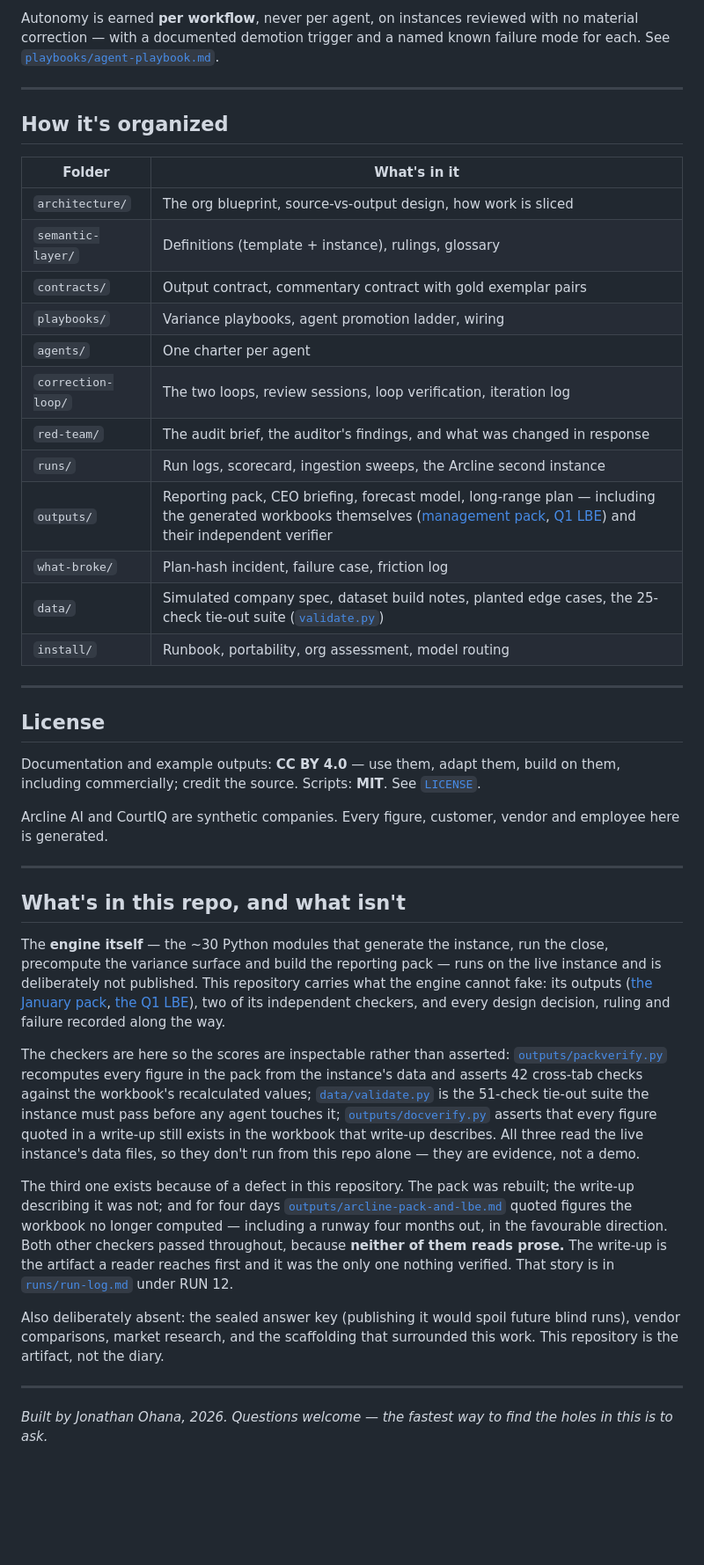
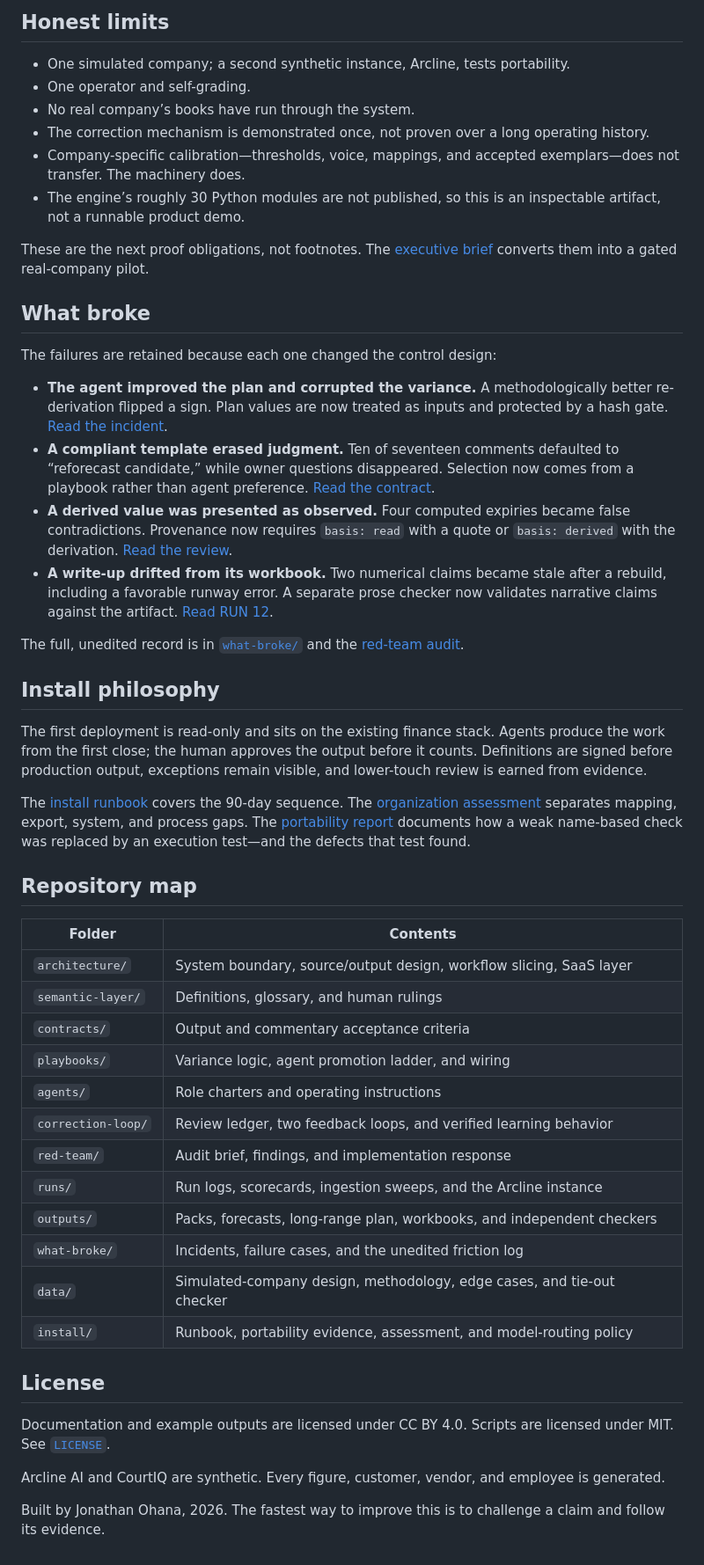
Before and after one commit to jonathan-ohana/agentic-finance-function, a Markdown page: README.md, the part around one of its changes. Shown at 88% size. Rendered like a GitHub page; blank space fills up the shorter version.

Commit message:
Make the project legible to founders CFOs and recruiters

```diff
--- a/README.md
+++ b/README.md
@@ -116,47 +78,53 @@ The ledger is a buy. The judgment layer is made of decisions no vendor can ship,
 
-Autonomy is earned **per workflow**, never per agent, on instances reviewed with no material correction — with a documented demotion trigger and a named known failure mode for each. See [`playbooks/agent-playbook.md`](playbooks/agent-playbook.md).
+## Honest limits
 
----
+- One simulated company; a second synthetic instance, Arcline, tests portability.
+- One operator and self-grading.
+- No real company’s books have run through the system.
+- The correction mechanism is demonstrated once, not proven over a long operating history.
+- Company-specific calibration—thresholds, voice, mappings, and accepted exemplars—does not transfer. The machinery does.
+- The engine’s roughly 30 Python modules are not published, so this is an inspectable artifact, not a runnable product demo.
 
-## How it's organized
+These are the next proof obligations, not footnotes. The [executive brief](EXECUTIVE-BRIEF.md) converts them into a gated real-company pilot.
 
-| Folder | What's in it |
+## What broke
+
+The failures are retained because each one changed the control design:
+
+- **The agent improved the plan and corrupted the variance.** A methodologically better re-derivation flipped a sign. Plan values are now treated as inputs and protected by a hash gate. [Read the incident](what-broke/plan-hash-incident.md).
+- **A compliant template erased judgment.** Ten of seventeen comments defaulted to “reforecast candidate,” while owner questions disappeared. Selection now comes from a playbook rather than agent preference. [Read the contract](contracts/commentary-contract.md).
+- **A derived value was presented as observed.** Four computed expiries became false contradictions. Provenance now requires `basis: read` with a quote or `basis: derived` with the derivation. [Read the review](correction-loop/first-review-session.md).
+- **A write-up drifted from its workbook.** Two numerical claims became stale after a rebuild, including a favorable runway error. A separate prose checker now validates narrative claims against the artifact. [Read RUN 12](runs/run-log.md#run-12--the-write-ups-had-drifted-from-the-workbooks--1-sep).
+
+The full, unedited record is in [`what-broke/`](what-broke/) and the [red-team audit](red-team/).
+
+## Install philosophy
+
+The first deployment is read-only and sits on the existing finance stack. Agents produce the work from the first close; the human approves the output before it counts. Definitions are signed before production output, exceptions remain visible, and lower-touch review is earned from evidence.
+
+The [install runbook](install/runbook.md) covers the 90-day sequence. The [organization assessment](install/org-assessment.md) separates mapping, export, system, and process gaps. The [portability report](install/portability.md) documents how a weak name-based check was replaced by an execution test—and the defects that test found.
+
+## Repository map
+
+| Folder | Contents |
 |---|---|
-| `architecture/` | The org blueprint, source-vs-output design, how work is sliced |
-| `semantic-layer/` | Definitions (template + instance), rulings, glossary |
-| `contracts/` | Output contract, commentary contract with gold exemplar pairs |
-| `playbooks/` | Variance playbooks, agent promotion ladder, wiring |
-| `agents/` | One charter per agent |
-| `correction-loop/` | The two loops, review sessions, loop verification, iteration log |
-| `red-team/` | The audit brief, the auditor's findings, and what was changed in response |
-| `runs/` | Run logs, scorecard, ingestion sweeps, the Arcline second instance |
-| `outputs/` | Reporting pack, CEO briefing, forecast model, long-range plan — including the generated workbooks themselves ([management pack](outputs/FY2026-01-management-pack.xlsx), [Q1 LBE](outputs/LBE_Q1_2026_M1.xlsx)) and their independent verifier |
-| `what-broke/` | Plan-hash incident, failure case, friction log |
-| `data/` | Simulated company spec, dataset build notes, planted edge cases, the 25-check tie-out suite ([`validate.py`](data/validate.py)) |
-| `install/` | Runbook, portability, org assessment, model routing |
-
----
+| `architecture/` | System boundary, source/output design, workflow slicing, SaaS layer |
+| `semantic-layer/` | Definitions, glossary, and human rulings |
+| `contracts/` | Output and commentary acceptance criteria |
+| `playbooks/` | Variance logic, agent promotion ladder, and wiring |
+| `agents/` | Role charters and operating instructions |
+| `correction-loop/` | Review ledger, two feedback loops, and verified learning behavior |
+| `red-team/` | Audit brief, findings, and implementation response |
+| `runs/` | Run logs, scorecards, ingestion sweeps, and the Arcline instance |
+| `outputs/` | Packs, forecasts, long-range plan, workbooks, and independent checkers |
+| `what-broke/` | Incidents, failure cases, and the unedited friction log |
+| `data/` | Simulated-company design, methodology, edge cases, and tie-out checker |
+| `install/` | Runbook, portability evidence, assessment, and model-routing policy |
 
 ## License
 
-Documentation and example outputs: **CC BY 4.0** — use them, adapt them, build on them, including
-commercially; credit the source. Scripts: **MIT**. See [`LICENSE`](LICENSE).
+Documentation and example outputs are licensed under CC BY 4.0. Scripts are licensed under MIT. See [`LICENSE`](LICENSE).
 
-Arcline AI and CourtIQ are synthetic companies. Every figure, customer, vendor and employee here
-is generated.
+Arcline AI and CourtIQ are synthetic. Every figure, customer, vendor, and employee is generated.
 
----
-
-## What's in this repo, and what isn't
-
-The **engine itself** — the ~30 Python modules that generate the instance, run the close, precompute the variance surface and build the reporting pack — runs on the live instance and is deliberately not published. This repository carries what the engine cannot fake: its outputs ([the January pack](outputs/FY2026-01-management-pack.xlsx), [the Q1 LBE](outputs/LBE_Q1_2026_M1.xlsx)), two of its independent checkers, and every design decision, ruling and failure recorded along the way.
-
-The checkers are here so the scores are inspectable rather than asserted: [`outputs/packverify.py`](outputs/packverify.py) recomputes every figure in the pack from the instance's data and asserts 42 cross-tab checks against the workbook's recalculated values; [`data/validate.py`](data/validate.py) is the 51-check tie-out suite the instance must pass before any agent touches it; [`outputs/docverify.py`](outputs/docverify.py) asserts that every figure quoted in a write-up still exists in the workbook that write-up describes. All three read the live instance's data files, so they don't run from this repo alone — they are evidence, not a demo.
-
-The third one exists because of a defect in this repository. The pack was rebuilt; the write-up describing it was not; and for four days [`outputs/arcline-pack-and-lbe.md`](outputs/arcline-pack-and-lbe.md) quoted figures the workbook no longer computed — including a runway four months out, in the favourable direction. Both other checkers passed throughout, because **neither of them reads prose.** The write-up is the artifact a reader reaches first and it was the only one nothing verified. That story is in [`runs/run-log.md`](runs/run-log.md) under RUN 12.
-
-Also deliberately absent: the sealed answer key (publishing it would spoil future blind runs), vendor comparisons, market research, and the scaffolding that surrounded this work. This repository is the artifact, not the diary.
-
----
-
-*Built by Jonathan Ohana, 2026. Questions welcome — the fastest way to find the holes in this is to ask.*
+Built by Jonathan Ohana, 2026. The fastest way to improve this is to challenge a claim and follow its evidence.
```
Also changed, not shown: other parts of README.md (+57 -95 lines), CASE-STUDY.md (added, +110 -0 lines), EXECUTIVE-BRIEF.md (added, +96 -0 lines).
